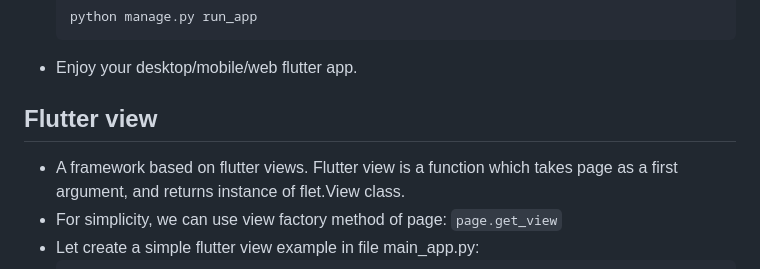
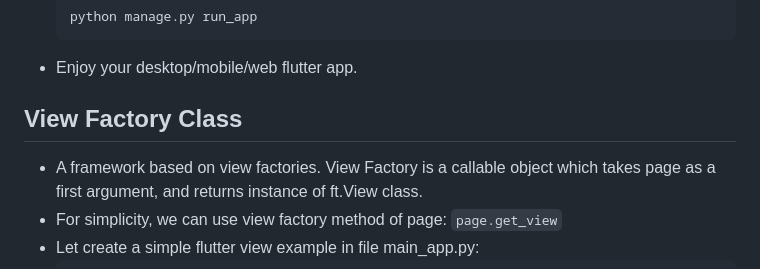
Before and after one commit to Marysia-Software-Limited/flet-django, a Markdown page: README.md, the part around the change. Drawn GitHub-style.

````diff
--- a/README.md
+++ b/README.md
@@ -62,9 +62,9 @@ I hate boilerplate code. I hated it all my life. I made so many steps to remove
     ```
 * Enjoy your desktop/mobile/web flutter app.
 
-## Flutter view
+## View Factory Class
 
-- A framework based on flutter views. Flutter view is a function which takes page as a first argument, and returns instance of flet.View class.
+- A framework based on view factories. View Factory is a callable object which takes page as a first argument, and returns instance of ft.View class.
 - For simplicity, we can use view factory method of page: `page.get_view`
 - Let create a simple flutter view example in file main_app.py:
     ```python
````
